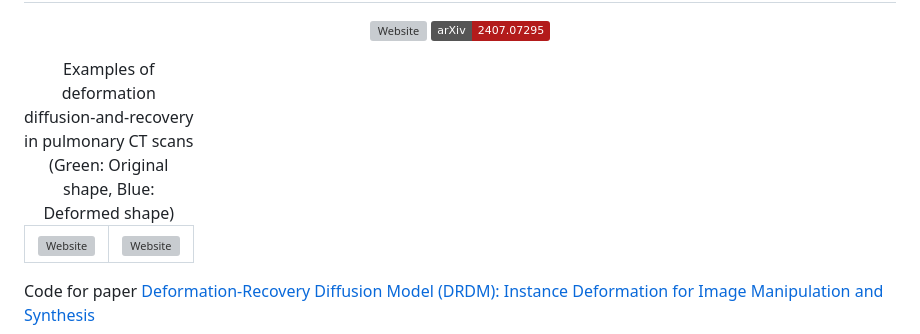
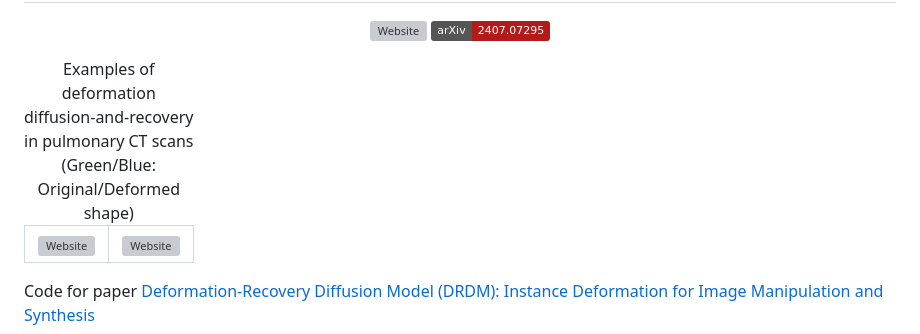
Before and after one commit to jianqingzheng/def_diff_rec, a Markdown page: README.md, the part around the change. Drawn GitHub-style; badges without logos; grey boxes are pictures that could not be loaded.

```diff
--- a/README.md
+++ b/README.md
@@ -11,7 +11,7 @@
     <td><img src="docs/static/images/demo_3d_2.gif" alt="Website" width="100%" /></td>
     <td><img src="docs/static/images/demo_3d_3x3.gif" alt="Website" width="100%" /></td>
   </tr>
-  <caption>Examples of deformation diffusion-and-recovery in pulmonary CT scans (Green: Original shape, Blue: Deformed shape)</caption>
+  <caption>Examples of deformation diffusion-and-recovery in pulmonary CT scans (Green/Blue: Original/Deformed shape)</caption>
 </table>
 
 Code for paper [Deformation-Recovery Diffusion Model (DRDM): Instance Deformation for Image Manipulation and Synthesis](https://doi.org/10.48550/arXiv.2407.07295)
```
